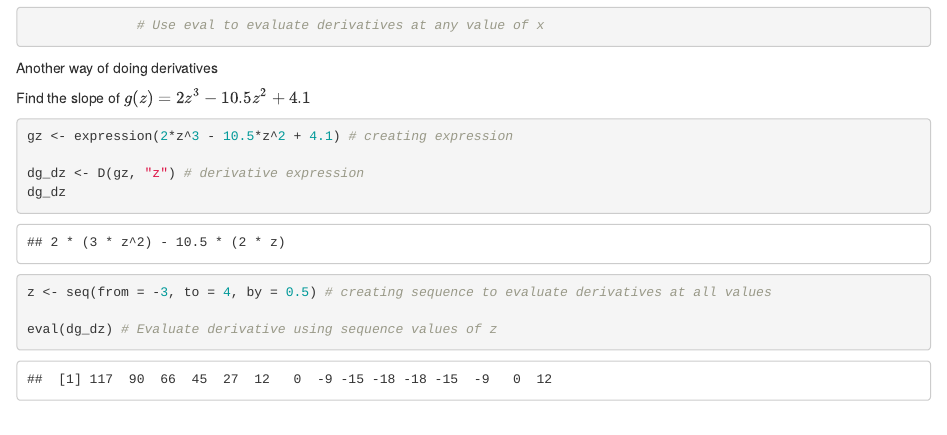
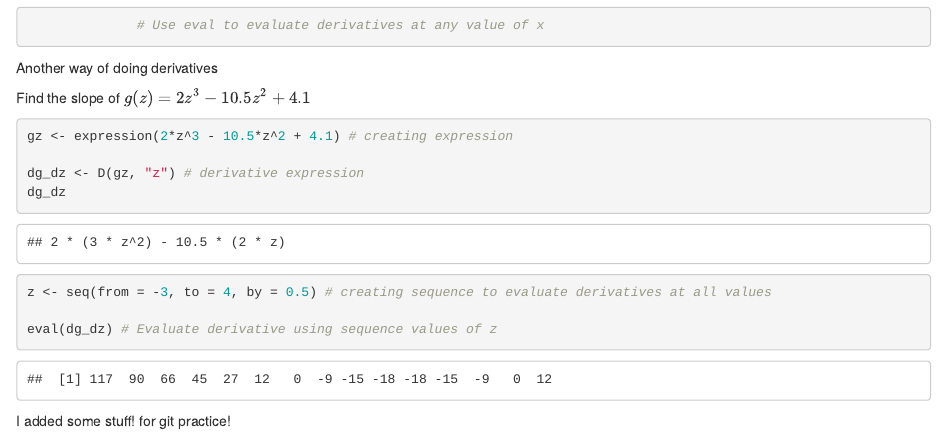
Before and after one commit to jilliannallison/calc_practice_git_intro, an R Markdown document (calc_practice_git_intro.Rmd): the page in a window 1100 px wide, from 550 px down. Rendered offline with R 4.5, knitr and Pandoc, with nearby package versions.

Commit message:
added stuff for git practice

````diff
--- a/calc_practice_git_intro.Rmd
+++ b/calc_practice_git_intro.Rmd
@@ -41,3 +41,5 @@ z <- seq(from = -3, to = 4, by = 0.5) # creating sequence to evaluate derivative
 
 eval(dg_dz) # Evaluate derivative using sequence values of z
 ```
+
+I added some stuff! for git practice!
````
